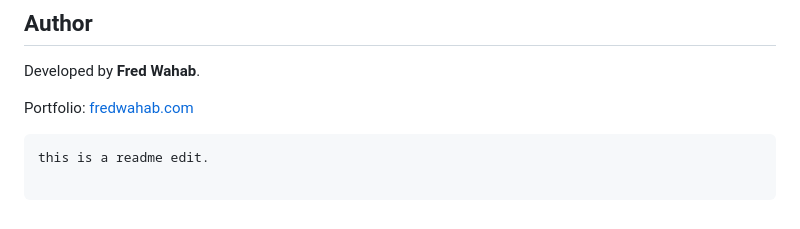
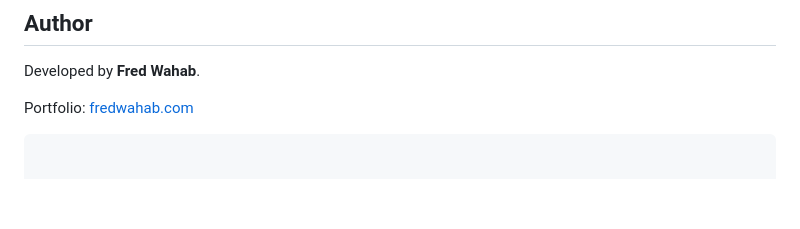
Before and after one commit to FredWahab/BlockBreaker, a Markdown page: README.md, the part around the change. Rendered like a GitHub page; blank space fills up the shorter version.

````diff
--- a/README.md
+++ b/README.md
@@ -367,4 +367,3 @@ Developed by **Fred Wahab**.
 
 Portfolio: [fredwahab.com](https://fredwahab.com)
 ```
-this is a readme edit.
````
